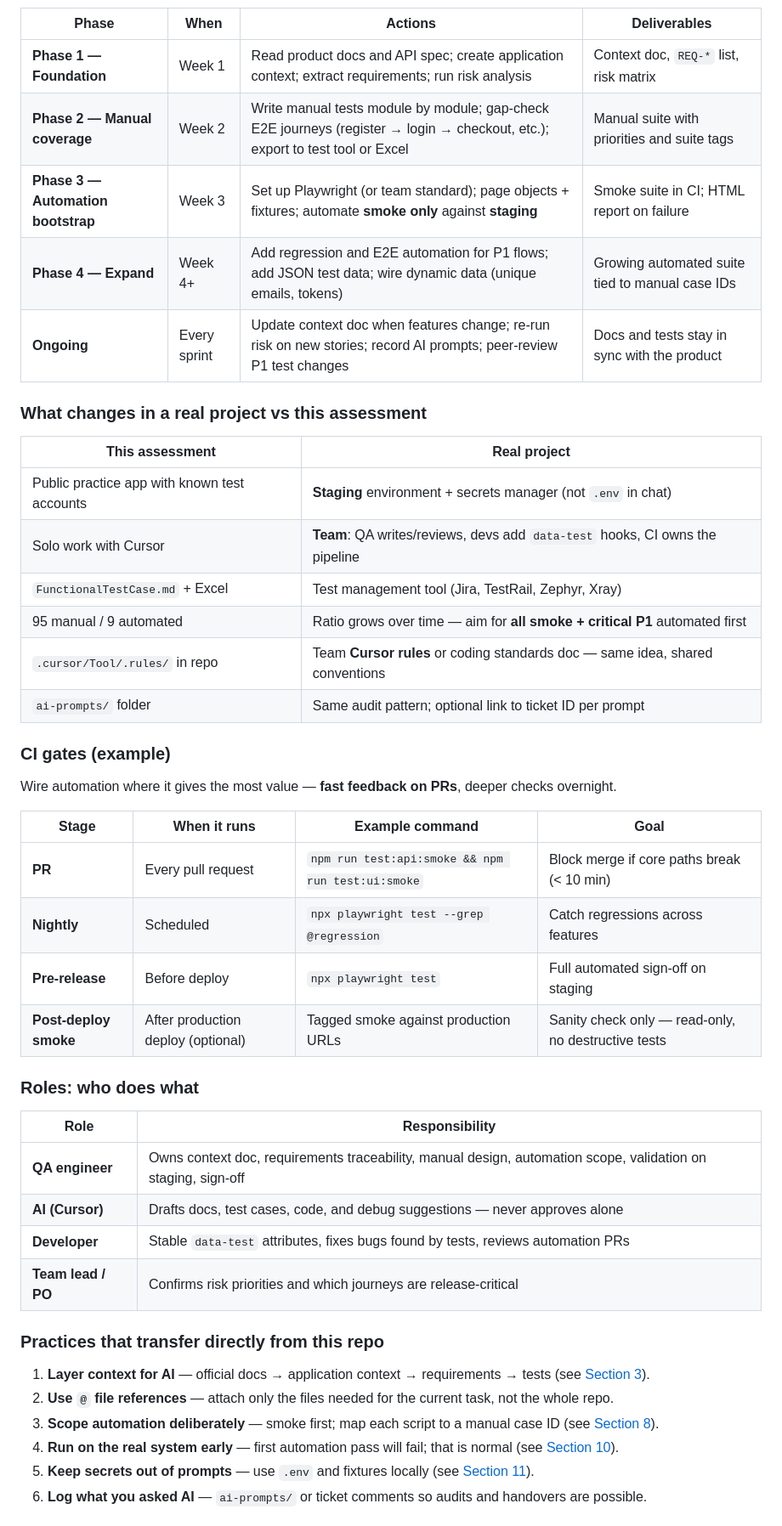
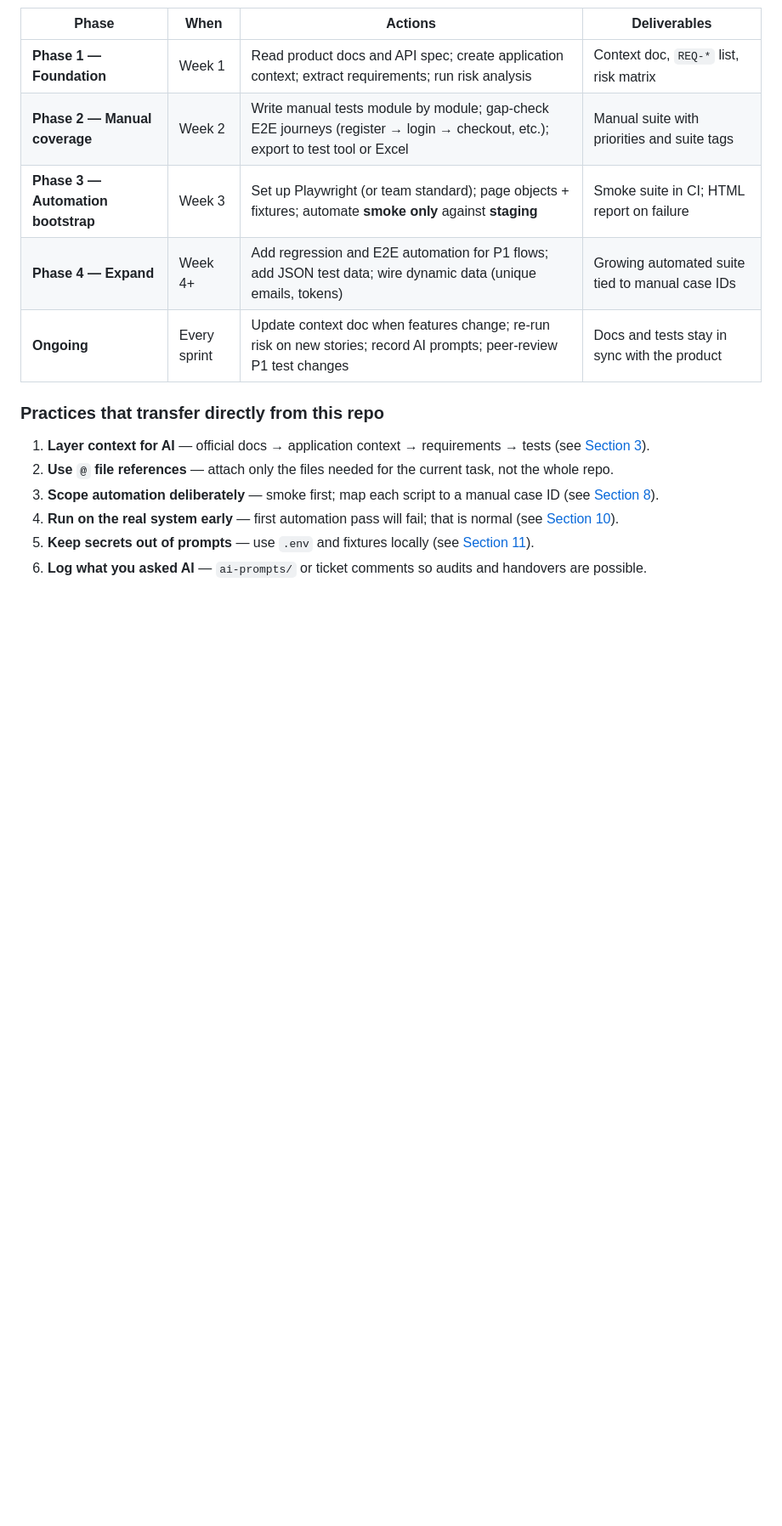
Before and after one commit to merin-QA/qa-ai-practical-assessment, a Markdown page: project-info.md, the part around one of its changes. Shown at 85% size. Drawn GitHub-style; blank space fills up the shorter version.

```diff
--- a/project-info.md
+++ b/project-info.md
@@ -796,36 +796,7 @@ On this assessment we stopped at **9 automated cases** out of 95 manual — that
 | **Phase 4 — Expand** | Week 4+ | Add regression and E2E automation for P1 flows; add JSON test data; wire dynamic data (unique emails, tokens) | Growing automated suite tied to manual case IDs |
 | **Ongoing** | Every sprint | Update context doc when features change; re-run risk on new stories; record AI prompts; peer-review P1 test changes | Docs and tests stay in sync with the product |
 
-### What changes in a real project vs this assessment
 
-| This assessment | Real project |
-|-----------------|--------------|
-| Public practice app with known test accounts | **Staging** environment + secrets manager (not `.env` in chat) |
-| Solo work with Cursor | **Team**: QA writes/reviews, devs add `data-test` hooks, CI owns the pipeline |
-| `FunctionalTestCase.md` + Excel | Test management tool (Jira, TestRail, Zephyr, Xray) |
-| 95 manual / 9 automated | Ratio grows over time — aim for **all smoke + critical P1** automated first |
-| `.cursor/Tool/.rules/` in repo | Team **Cursor rules** or coding standards doc — same idea, shared conventions |
-| `ai-prompts/` folder | Same audit pattern; optional link to ticket ID per prompt |
-
-### CI gates (example)
-
-Wire automation where it gives the most value — **fast feedback on PRs**, deeper checks overnight.
-
-| Stage | When it runs | Example command | Goal |
-|-------|--------------|-----------------|------|
-| **PR** | Every pull request | `npm run test:api:smoke && npm run test:ui:smoke` | Block merge if core paths break (&lt; 10 min) |
-| **Nightly** | Scheduled | `npx playwright test --grep @regression` | Catch regressions across features |
-| **Pre-release** | Before deploy | `npx playwright test` | Full automated sign-off on staging |
-| **Post-deploy smoke** | After production deploy (optional) | Tagged smoke against production URLs | Sanity check only — read-only, no destructive tests |
-
-### Roles: who does what
-
-| Role | Responsibility |
-|------|----------------|
-| **QA engineer** | Owns context doc, requirements traceability, manual design, automation scope, validation on staging, sign-off |
-| **AI (Cursor)** | Drafts docs, test cases, code, and debug suggestions — never approves alone |
-| **Developer** | Stable `data-test` attributes, fixes bugs found by tests, reviews automation PRs |
-| **Team lead / PO** | Confirms risk priorities and which journeys are release-critical |
 
 ### Practices that transfer directly from this repo
 
```
Also changed, not shown: other parts of project-info.md (+0 -11 lines), README.md (+2 -2 lines).
